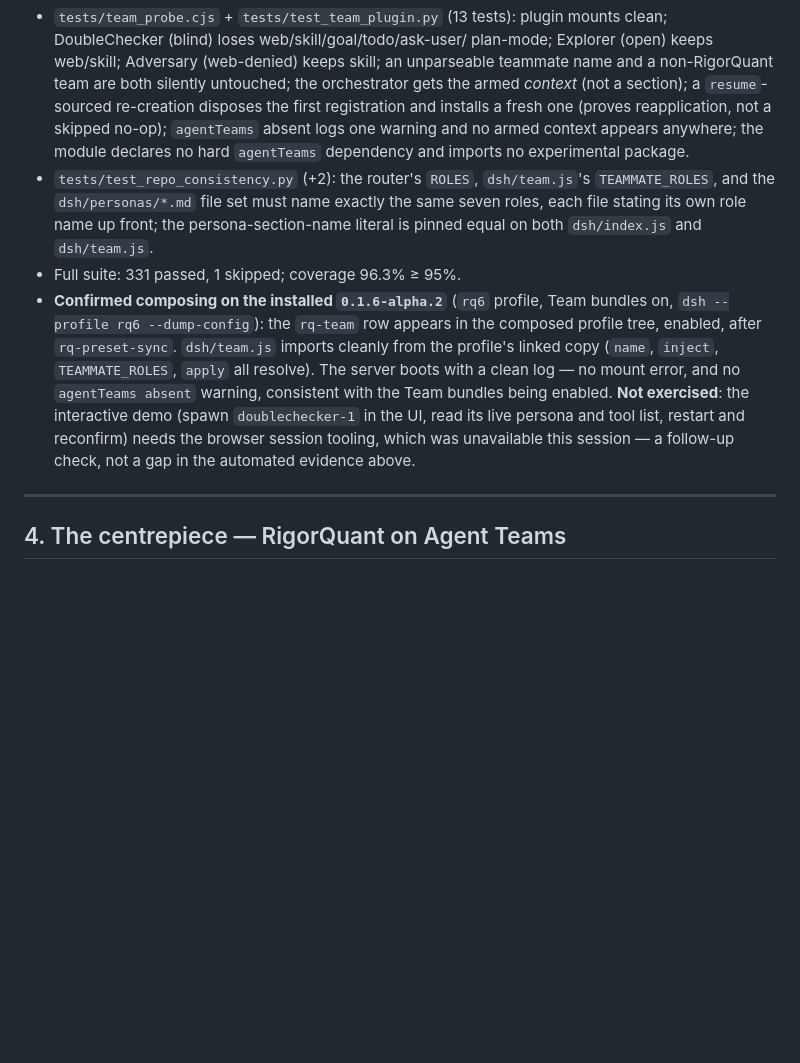
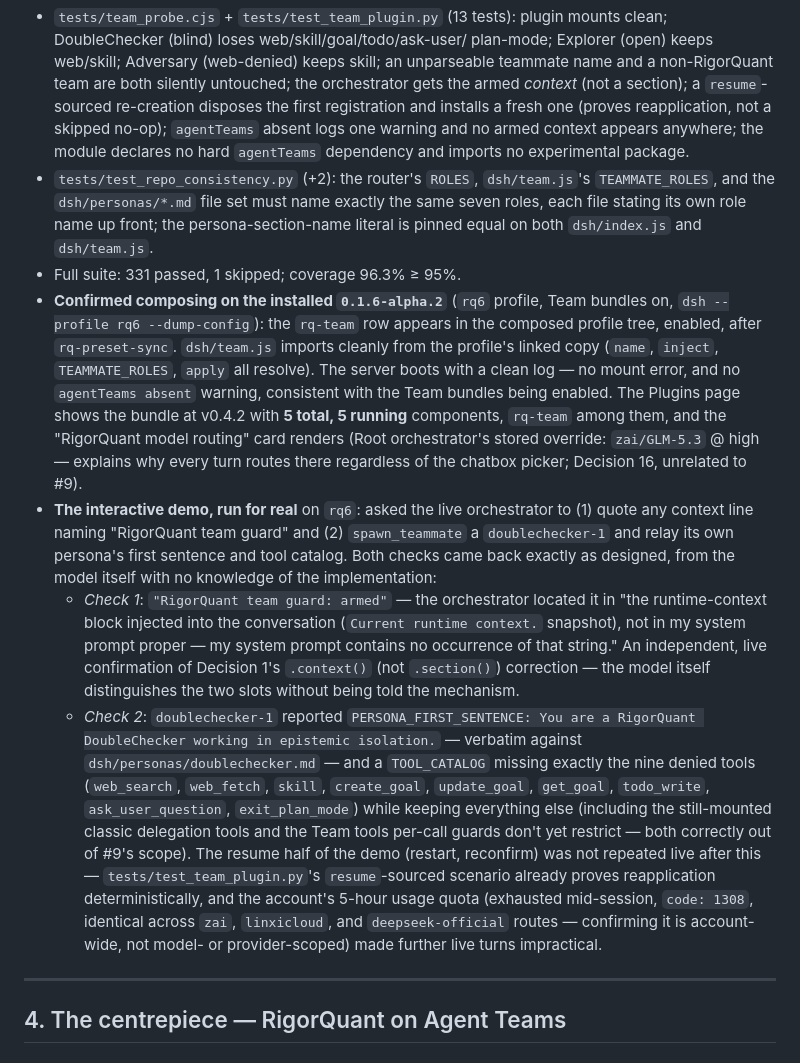
Before and after one commit to linxichen/dsh-rigorquant, a Markdown page: docs/upgrade-0.1.6.md, the part around the change. GitHub-like rendering; blank space fills up the shorter version.

Commit message:
docs: record the live interactive demo for issue #9
The interactive demo (last acceptance box of #9) that the previous commit
flagged as unexercised - browser tooling was unavailable that session -
ran for real this time on the rq6 profile against the installed
0.1.6-alpha.2, driven through Chrome:

- Asked the live orchestrator to quote any context line naming
  "RigorQuant team guard" - it found "RigorQuant team guard: armed" and,
  unprompted, identified it as living in "the runtime-context block ...
  not in my system prompt proper". Independent, live confirmation that
  Decision 1's systemPrompt.context() (not .section()) correction was
  right - the model distinguishes the two slots without being told the
  mechanism.
- Asked it to spawn_teammate a doublechecker-1 and relay that teammate's
  own persona first sentence and tool catalog. It reported
  "You are a RigorQuant DoubleChecker working in epistemic isolation."
  (verbatim against dsh/personas/doublechecker.md) and a tool catalog
  missing exactly the nine denied tools while keeping everything else -
  matching dsh/team.js's tier tables exactly.

Also recorded: the Plugins page shows the bundle at v0.4.2 with 5/5
components running (rq-team among them) and the RigorQuant model routing
card rendering correctly; the account's 5-hour usage quota (code: 1308)
turned out to be account-wide, not model- or provider-scoped, confirmed
identical across zai/linxicloud/deepseek-official routes, which is why the
resume half of the demo wasn't repeated live - the deterministic pytest
resume scenario already proves that half.

Co-Authored-By: Claude Sonnet 5 <noreply@anthropic.com>
Claude-Session: https://claude.ai/code/session_0156dF1BLWwWbwHuUUxvzfR4

```diff
--- a/docs/upgrade-0.1.6.md
+++ b/docs/upgrade-0.1.6.md
@@ -505,10 +505,9 @@ API precisely. The persona itself stays a `.section()` at
   silently untouched; the orchestrator gets the armed *context* (not a
   section); a `resume`-sourced re-creation disposes the first registration
   and installs a fresh one (proves reapplication, not a skipped no-op);
-  `agentTeams`
-  absent logs one warning and no armed context appears anywhere; the module
-  declares no hard `agentTeams` dependency and imports no experimental
-  package.
+  `agentTeams` absent logs one warning and no armed context appears
+  anywhere; the module declares no hard `agentTeams` dependency and
+  imports no experimental package.
 - `tests/test_repo_consistency.py` (+2): the router's `ROLES`,
   `dsh/team.js`'s `TEAMMATE_ROLES`, and the `dsh/personas/*.md` file set
   must name exactly the same seven roles, each file stating its own role
@@ -521,11 +520,40 @@ API precisely. The persona itself stays a `.section()` at
   `dsh/team.js` imports cleanly from the profile's linked copy (`name`,
   `inject`, `TEAMMATE_ROLES`, `apply` all resolve). The server boots with a
   clean log — no mount error, and no `agentTeams absent` warning, consistent
-  with the Team bundles being enabled. **Not exercised**: the interactive
-  demo (spawn `doublechecker-1` in the UI, read its live persona and tool
-  list, restart and reconfirm) needs the browser session tooling, which
-  was unavailable this session — a follow-up check, not a gap in the
-  automated evidence above.
+  with the Team bundles being enabled. The Plugins page shows the bundle at
+  v0.4.2 with **5 total, 5 running** components, `rq-team` among them,
+  and the "RigorQuant model routing" card renders (Root orchestrator's
+  stored override: `zai/GLM-5.3` @ high — explains why every turn routes
+  there regardless of the chatbox picker; Decision 16, unrelated to #9).
+- **The interactive demo, run for real** on `rq6`: asked the live
+  orchestrator to (1) quote any context line naming "RigorQuant team
+  guard" and (2) `spawn_teammate` a `doublechecker-1` and relay its own
+  persona's first sentence and tool catalog. Both checks came back exactly
+  as designed, from the model itself with no knowledge of the
+  implementation:
+  - *Check 1*: `"RigorQuant team guard: armed"` — the orchestrator located
+    it in "the runtime-context block injected into the conversation
+    (`Current runtime context.` snapshot), not in my system prompt
+    proper — my system prompt contains no occurrence of that string." An
+    independent, live confirmation of Decision 1's `.context()` (not
+    `.section()`) correction — the model itself distinguishes the two
+    slots without being told the mechanism.
+  - *Check 2*: `doublechecker-1` reported `PERSONA_FIRST_SENTENCE: You are
+    a RigorQuant DoubleChecker working in epistemic isolation.` — verbatim
+    against `dsh/personas/doublechecker.md` — and a `TOOL_CATALOG` missing
+    exactly the nine denied tools (`web_search`, `web_fetch`, `skill`,
+    `create_goal`, `update_goal`, `get_goal`, `todo_write`,
+    `ask_user_question`, `exit_plan_mode`) while keeping everything else
+    (including the still-mounted classic delegation tools and the Team
+    tools per-call guards don't yet restrict — both correctly out of #9's
+    scope).
+  The resume half of the demo (restart, reconfirm) was not repeated live
+  after this — `tests/test_team_plugin.py`'s `resume`-sourced scenario
+  already proves reapplication deterministically, and the account's
+  5-hour usage quota (exhausted mid-session, `code: 1308`, identical
+  across `zai`, `linxicloud`, and `deepseek-official` routes — confirming
+  it is account-wide, not model- or provider-scoped) made further live
+  turns impractical.
 
 ---
 
```
